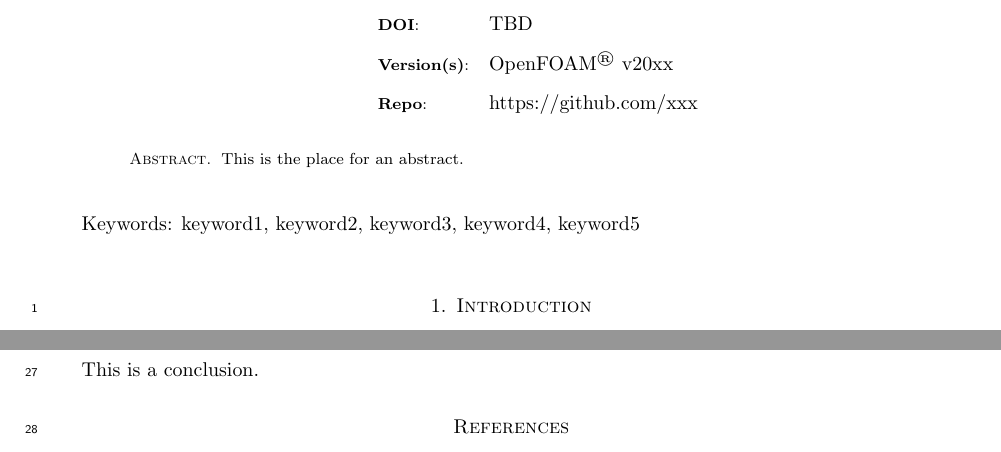
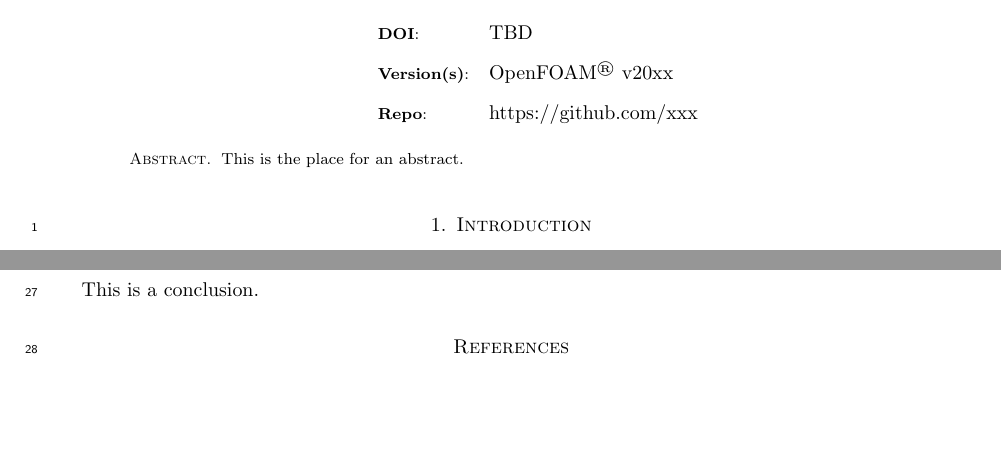
Before and after one commit to OpenFOAM-Journal/paperLatexTemplate, a LaTeX document (ofj-template.tex): two parts of pages 1 and 3 of 3 before the commit and two parts of pages 1 and 2 of 2 after it, joined at a grey line, cut so that both start at the same text, the shorter picture padded with empty space. Compiled offline with pdfLaTeX.

Commit message:
Remove keywords as per the committee decision

```diff
--- a/ofj-template.tex
+++ b/ofj-template.tex
@@ -135,10 +135,6 @@ This is the place for an abstract.
 
 
 \maketitle
-
-%   Authors should add 5 keywords here
-\vspace{2ex}\keywords{Keywords: keyword1, keyword2, keyword3, keyword4,
-  keyword5}\vspace{1ex}
 
 %   Line numbering should be enable for review and disabled for final version
 \linenumbers
```
